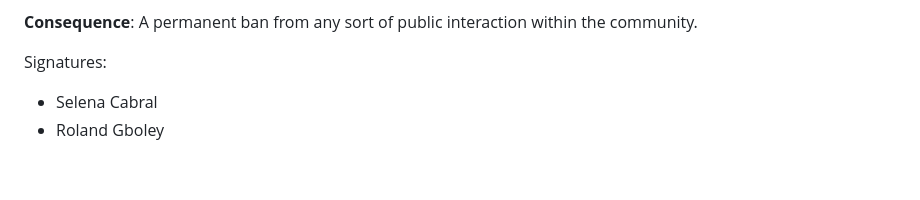
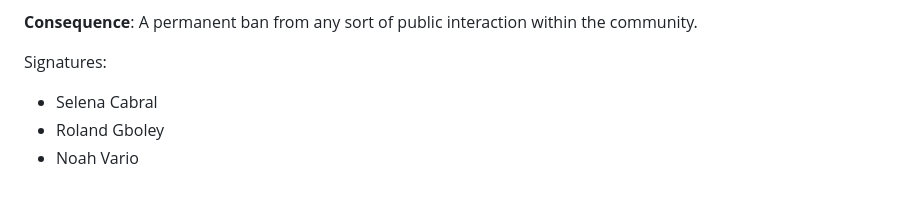
Before and after one commit to CSC305Project/CSC305-App, a Markdown page: CONDUCT.md, the part around the change. Rendered like a GitHub page.

Commit message:
sign noah

```diff
--- a/CONDUCT.md
+++ b/CONDUCT.md
@@ -107,3 +107,4 @@ community.
 Signatures:
 - Selena Cabral
 - Roland Gboley
+- Noah Vario
```
